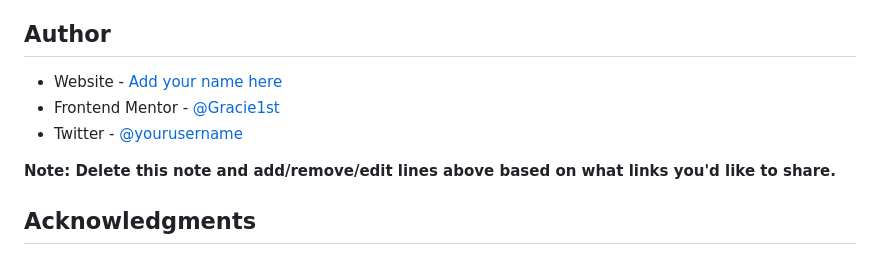
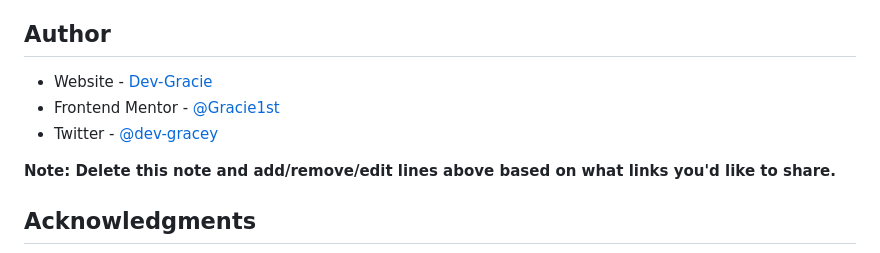
Before and after one commit to Gracie1st/Frontend-mentor-result-summary, a Markdown page: README.md, the part around the change. Rendered like a GitHub page.

```diff
--- a/README.md
+++ b/README.md
@@ -103,9 +103,9 @@ Use this section to outline areas that you want to continue focusing on in futur
 
 ## Author
 
-- Website - [Add your name here](https://www.your-site.com)
+- Website - [Dev-Gracie](dev-gracie.netlify.app)
 - Frontend Mentor - [@Gracie1st](https://www.frontendmentor.io/profile/Gracie1st)
-- Twitter - [@yourusername](https://www.twitter.com/yourusername)
+- Twitter - [@dev-gracey](https://www.twitter.com/dev-gracey)
 
 **Note: Delete this note and add/remove/edit lines above based on what links you'd like to share.**
 
```
